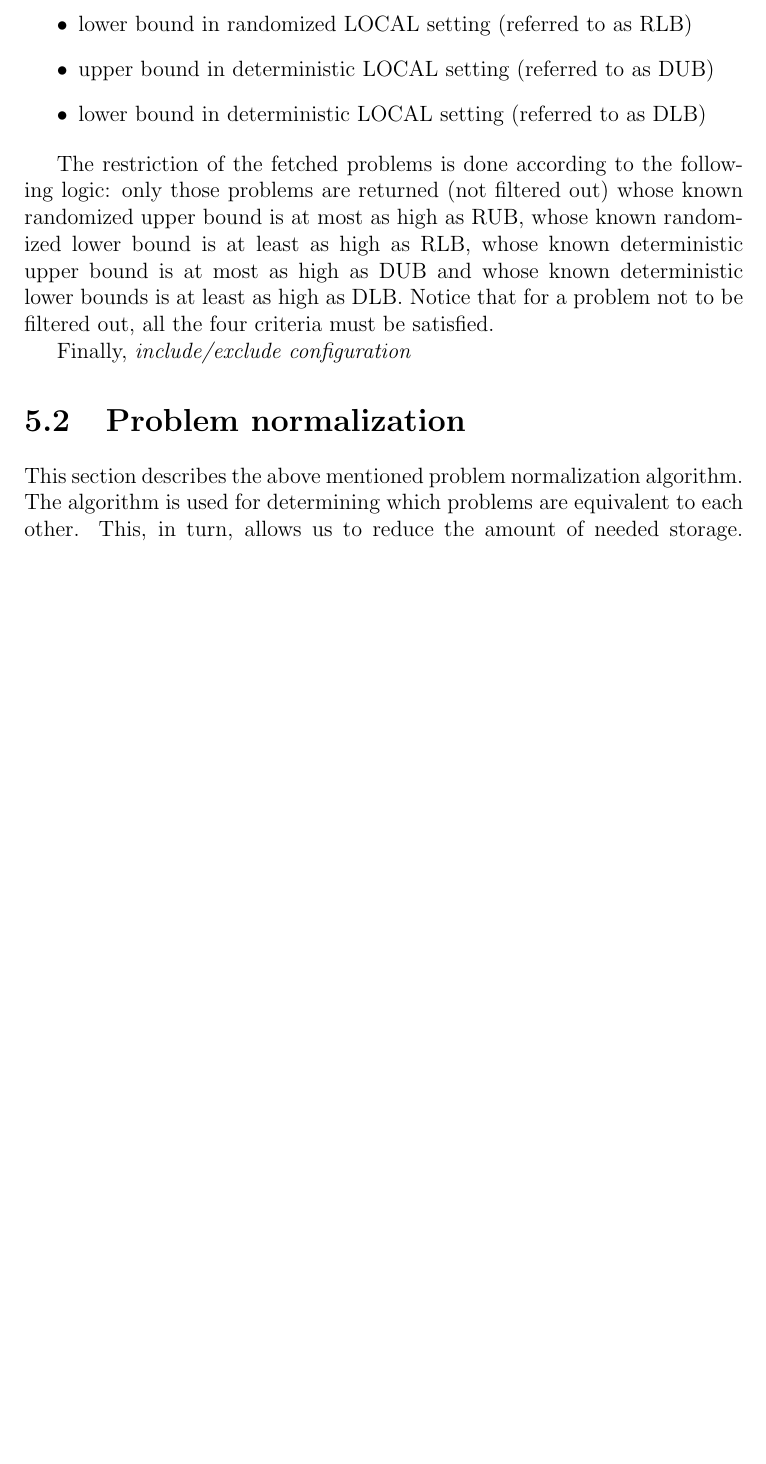
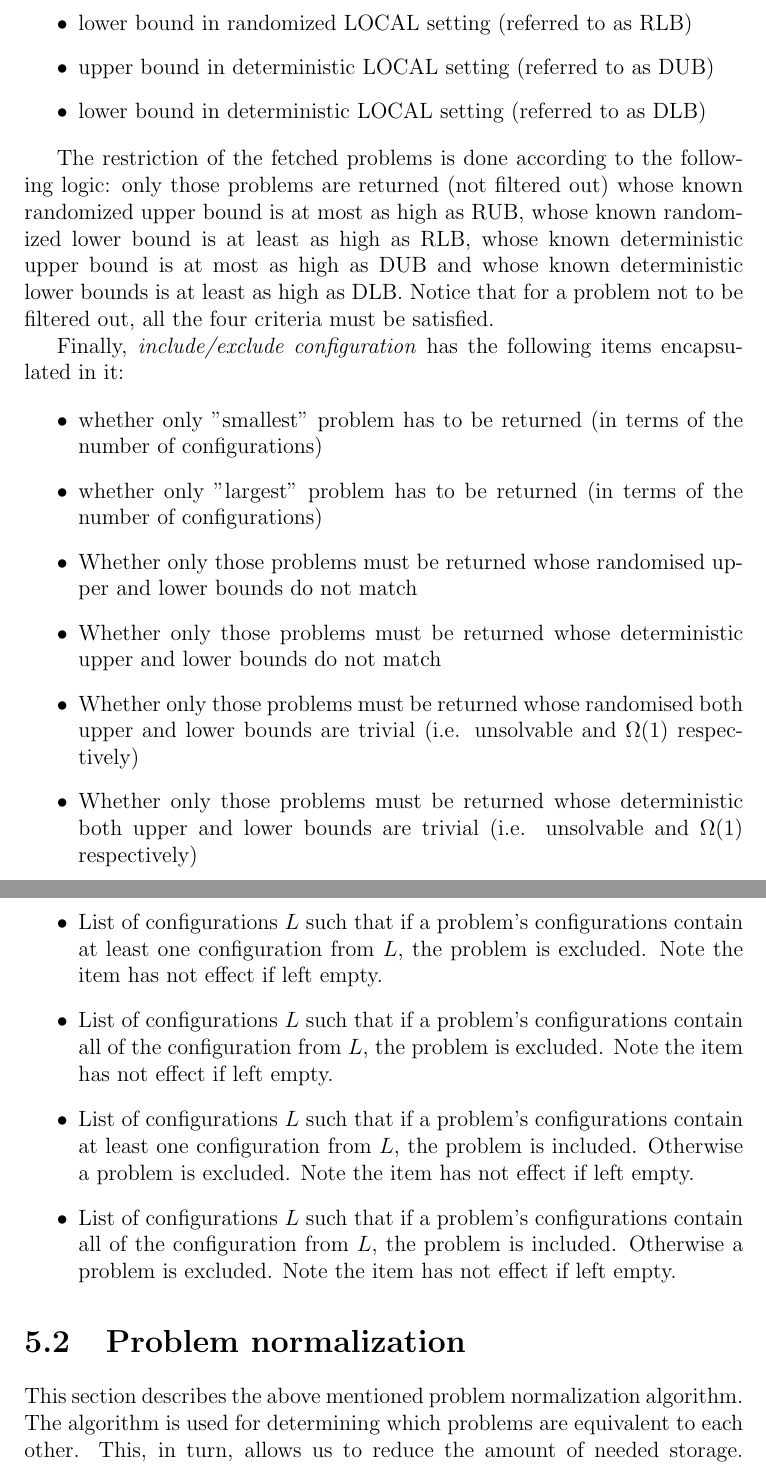
Before and after one commit to AleksTeresh/lcl-classifier, a LaTeX thesis (report/thesis-example.tex, which reads report/5implementation.tex): part of page 47 of 61 before the commit and two parts of pages 47 and 48 of 62 after it, the two joined at a grey line, cut so that both start at the same text, the shorter picture padded with empty space. Compiled offline with pdfLaTeX.

Commit message:
text: add list of things encapsulated by Include/Exclude object

```diff
--- a/report/5implementation.tex
+++ b/report/5implementation.tex
@@ -224,10 +224,35 @@ known deterministic lower bounds is at least as high as DLB. Notice that
 for a problem not to be filtered out, all the four criteria must be
 satisfied.
 
-Finally, \emph{include/exclude configuration}
+Finally, \emph{include/exclude configuration} has the following
+items encapsulated in it:
 
-% query itself (query representation)
-% querying functionality
+\begin{itemize}
+  \item whether only "smallest" problem has to be returned (in terms of the number of configurations)
+  \item whether only "largest" problem has to be returned (in terms of the number of configurations)
+  \item Whether only those problems must be returned whose randomised upper
+  and lower bounds do not match
+  \item Whether only those problems must be returned whose deterministic upper
+  and lower bounds do not match
+  \item Whether only those problems must be returned whose randomised both
+  upper and lower bounds are trivial (i.e. unsolvable and $\Omega(1)$
+  respectively)
+  \item Whether only those problems must be returned whose deterministic both
+  upper and lower bounds are trivial (i.e. unsolvable and $\Omega(1)$
+  respectively)
+  \item List of configurations $L$ such that if a problem's configurations contain at least one configuration from $L$, the problem is excluded. Note
+  the item has not effect if left empty.
+  \item List of configurations $L$ such that if a problem's configurations contain all of the configuration from $L$, the problem is excluded. Note
+  the item has not effect if left empty.
+  \item List of configurations $L$ such that if a problem's configurations contain at least one configuration from $L$, the problem is included.
+  Otherwise a problem is excluded.
+  Note
+  the item has not effect if left empty.
+  \item List of configurations $L$ such that if a problem's configurations contain all of the configuration from $L$, the problem is included.
+  Otherwise a problem is excluded.
+  Note
+  the item has not effect if left empty.
+\end{itemize}
 
 \section{Problem normalization}
 \label{section:problem-normalization}
```
